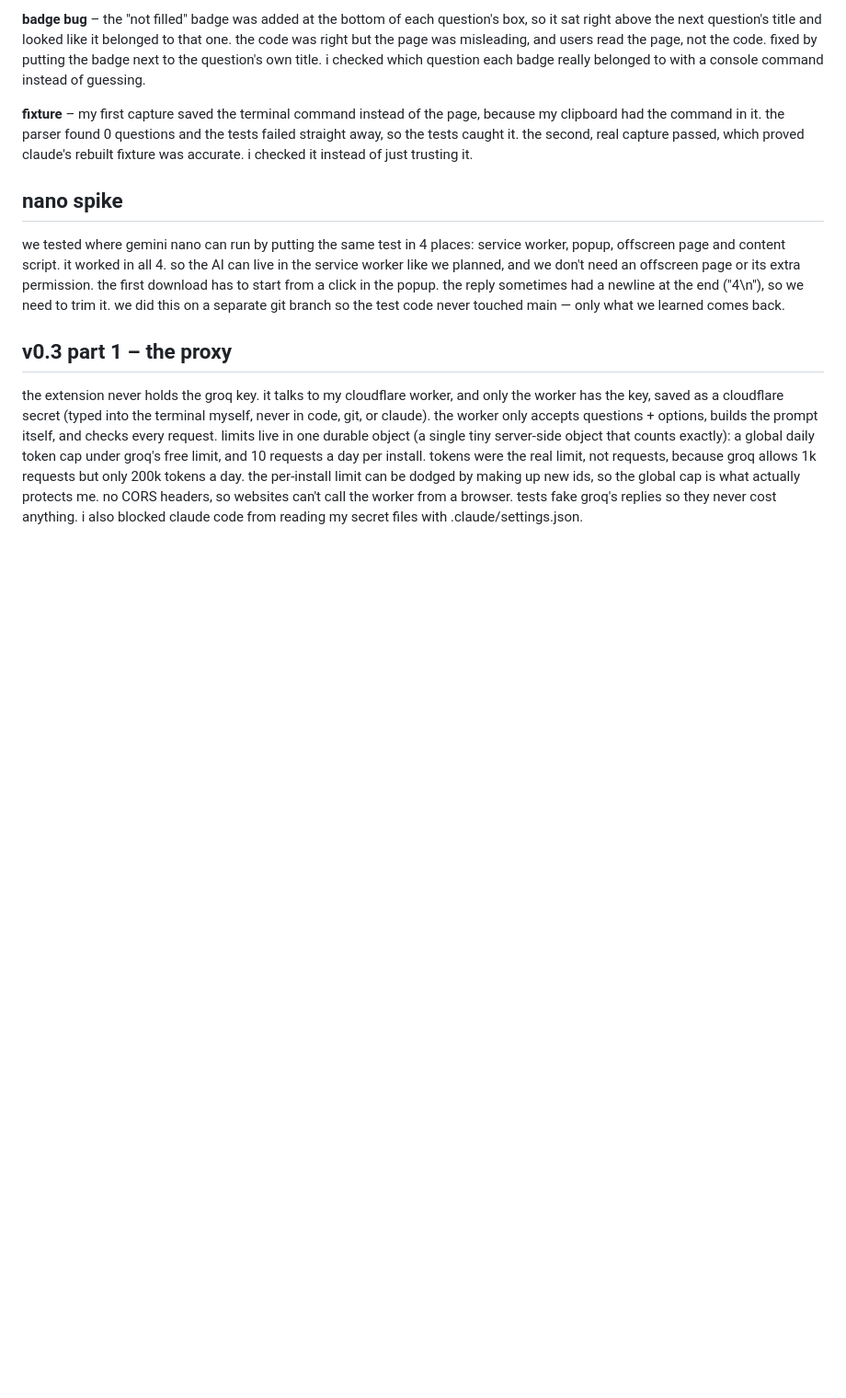
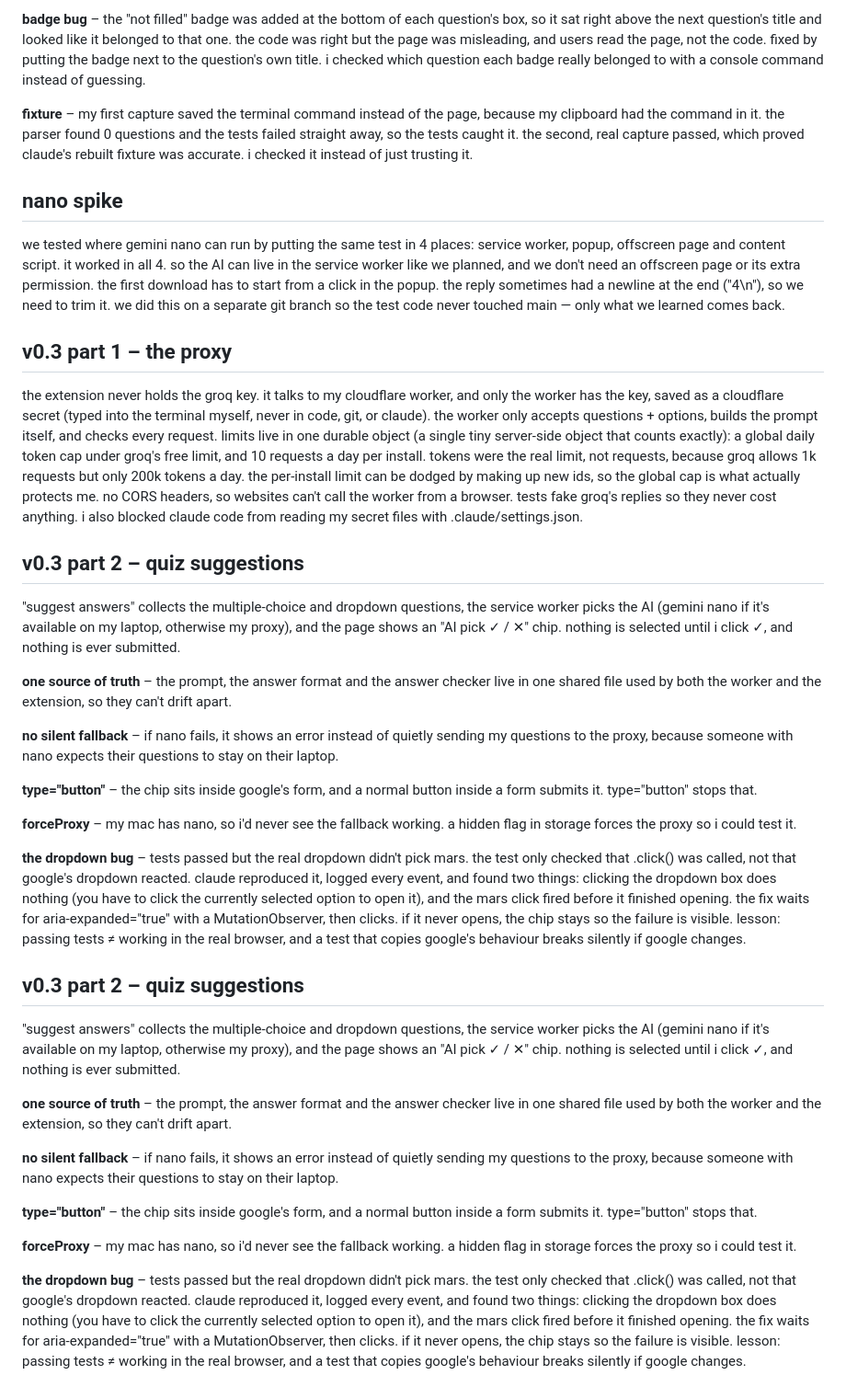
Before and after one commit to suvarchaw/Forms-Autofill, a Markdown page: LEARNINGS.md, the part around the change. Shown at 92% size. Drawn GitHub-style; blank space fills up the shorter version.

Commit message:
v0.3 learnings

```diff
--- a/LEARNINGS.md
+++ b/LEARNINGS.md
@@ -26,3 +26,27 @@ next reloads- we tested window test makrer which came out as undefined. pressing
 we tested where gemini nano can run by putting the same test in 4 places: service worker, popup, offscreen page and content script. it worked in all 4. so the AI can live in the service worker like we planned, and we don't need an offscreen page or its extra permission. the first download has to start from a click in the popup. the reply sometimes had a newline at the end ("4\n"), so we need to trim it. we did this on a separate git branch so the test code never touched main — only what we learned comes back.
 ## v0.3 part 1 – the proxy
 the extension never holds the groq key. it talks to my cloudflare worker, and only the worker has the key, saved as a cloudflare secret (typed into the terminal myself, never in code, git, or claude). the worker only accepts questions + options, builds the prompt itself, and checks every request. limits live in one durable object (a single tiny server-side object that counts exactly): a global daily token cap under groq's free limit, and 10 requests a day per install. tokens were the real limit, not requests, because groq allows 1k requests but only 200k tokens a day. the per-install limit can be dodged by making up new ids, so the global cap is what actually protects me. no CORS headers, so websites can't call the worker from a browser. tests fake groq's replies so they never cost anything. i also blocked claude code from reading my secret files with .claude/settings.json.
+## v0.3 part 2 – quiz suggestions
+"suggest answers" collects the multiple-choice and dropdown questions, the service worker picks the AI (gemini nano if it's available on my laptop, otherwise my proxy), and the page shows an "AI pick ✓ / ✕" chip. nothing is selected until i click ✓, and nothing is ever submitted.
+
+**one source of truth** – the prompt, the answer format and the answer checker live in one shared file used by both the worker and the extension, so they can't drift apart.
+
+**no silent fallback** – if nano fails, it shows an error instead of quietly sending my questions to the proxy, because someone with nano expects their questions to stay on their laptop.
+
+**type="button"** – the chip sits inside google's form, and a normal button inside a form submits it. type="button" stops that.
+
+**forceProxy** – my mac has nano, so i'd never see the fallback working. a hidden flag in storage forces the proxy so i could test it.
+
+**the dropdown bug** – tests passed but the real dropdown didn't pick mars. the test only checked that .click() was called, not that google's dropdown reacted. claude reproduced it, logged every event, and found two things: clicking the dropdown box does nothing (you have to click the currently selected option to open it), and the mars click fired before it finished opening. the fix waits for aria-expanded="true" with a MutationObserver, then clicks. if it never opens, the chip stays so the failure is visible. lesson: passing tests ≠ working in the real browser, and a test that copies google's behaviour breaks silently if google changes.
+## v0.3 part 2 – quiz suggestions
+"suggest answers" collects the multiple-choice and dropdown questions, the service worker picks the AI (gemini nano if it's available on my laptop, otherwise my proxy), and the page shows an "AI pick ✓ / ✕" chip. nothing is selected until i click ✓, and nothing is ever submitted.
+
+**one source of truth** – the prompt, the answer format and the answer checker live in one shared file used by both the worker and the extension, so they can't drift apart.
+
+**no silent fallback** – if nano fails, it shows an error instead of quietly sending my questions to the proxy, because someone with nano expects their questions to stay on their laptop.
+
+**type="button"** – the chip sits inside google's form, and a normal button inside a form submits it. type="button" stops that.
+
+**forceProxy** – my mac has nano, so i'd never see the fallback working. a hidden flag in storage forces the proxy so i could test it.
+
+**the dropdown bug** – tests passed but the real dropdown didn't pick mars. the test only checked that .click() was called, not that google's dropdown reacted. claude reproduced it, logged every event, and found two things: clicking the dropdown box does nothing (you have to click the currently selected option to open it), and the mars click fired before it finished opening. the fix waits for aria-expanded="true" with a MutationObserver, then clicks. if it never opens, the chip stays so the failure is visible. lesson: passing tests ≠ working in the real browser, and a test that copies google's behaviour breaks silently if google changes.
```
